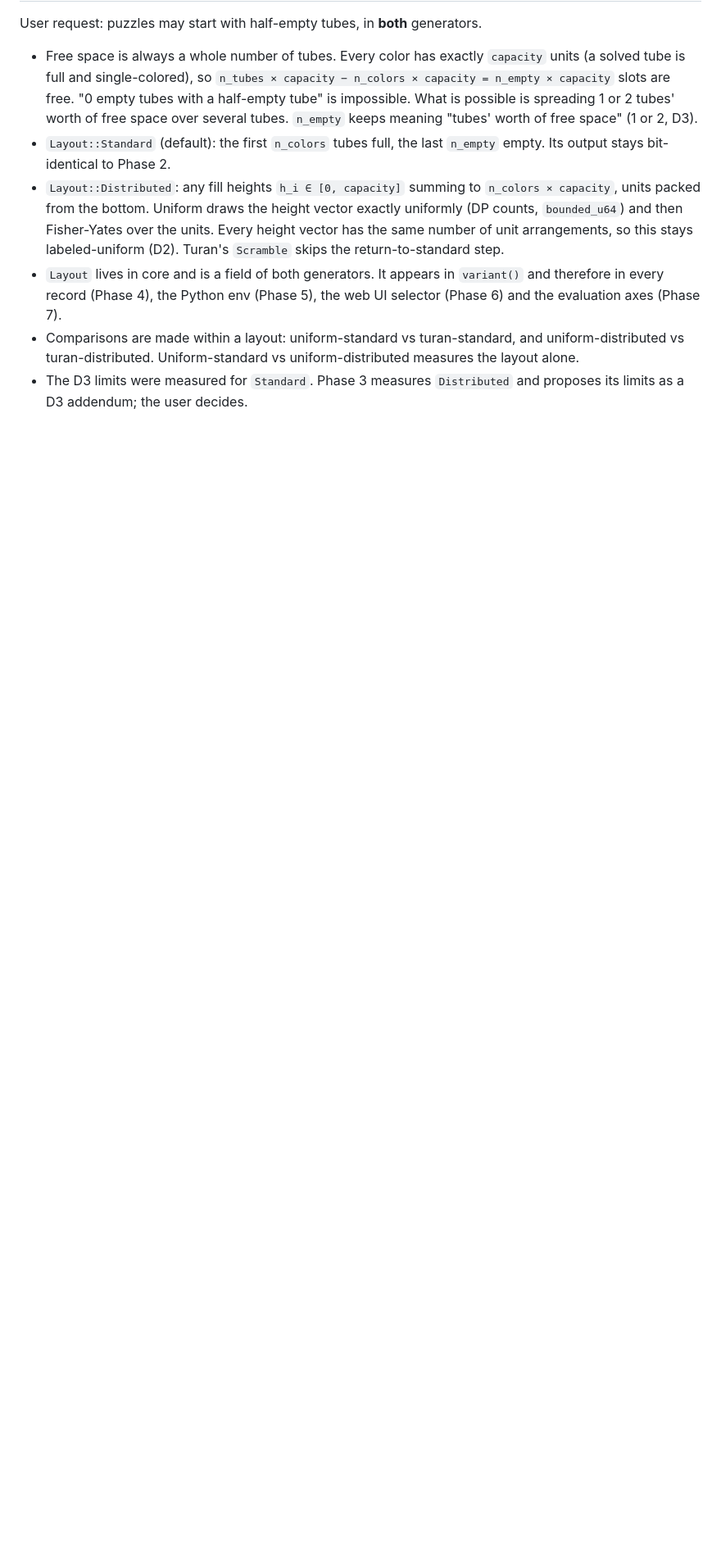
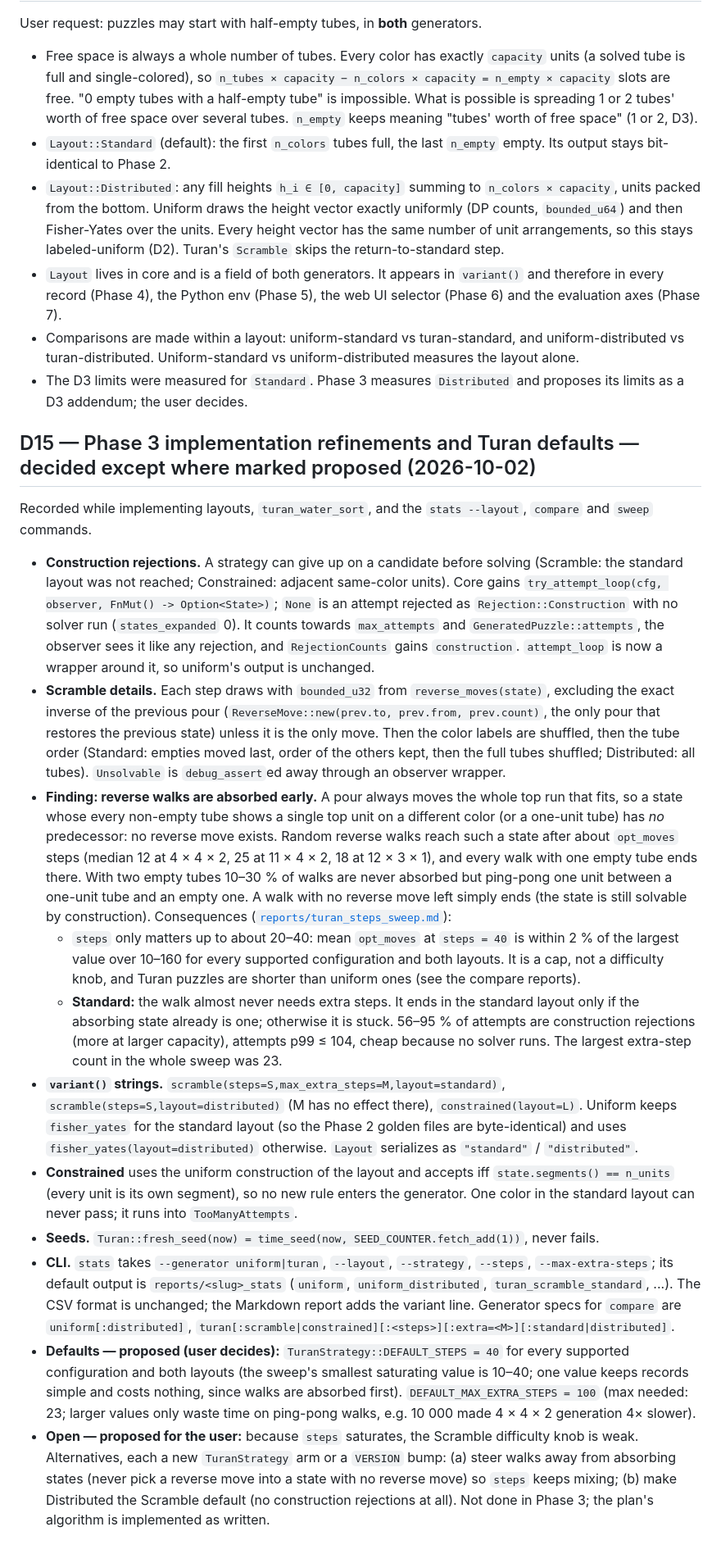
Before and after one commit to vinnipukh/jepa_games, a Markdown page: docs/decisions.md, the part around the change. Shown at 82% size. Drawn GitHub-style; blank space fills up the shorter version.

Commit message:
docs: record Phase 3 refinements and proposed turan defaults (D15)
Co-Authored-By: Claude Opus 5.5 <noreply@anthropic.com>
Claude-Session: https://claude.ai/code/session_01Va2x7sXSDbBXEUmKbNdY23

```diff
--- a/docs/decisions.md
+++ b/docs/decisions.md
@@ -174,3 +174,19 @@ User request: puzzles may start with half-empty tubes, in **both** generators.
 - `Layout` lives in core and is a field of both generators. It appears in `variant()` and therefore in every record (Phase 4), the Python env (Phase 5), the web UI selector (Phase 6) and the evaluation axes (Phase 7).
 - Comparisons are made within a layout: uniform-standard vs turan-standard, and uniform-distributed vs turan-distributed. Uniform-standard vs uniform-distributed measures the layout alone.
 - The D3 limits were measured for `Standard`. Phase 3 measures `Distributed` and proposes its limits as a D3 addendum; the user decides.
+
+## D15 — Phase 3 implementation refinements and Turan defaults — decided except where marked proposed (2026-10-02)
+
+Recorded while implementing layouts, `turan_water_sort`, and the `stats --layout`, `compare` and `sweep` commands.
+
+- **Construction rejections.** A strategy can give up on a candidate before solving (Scramble: the standard layout was not reached; Constrained: adjacent same-color units). Core gains `try_attempt_loop(cfg, observer, FnMut() -> Option<State>)`; `None` is an attempt rejected as `Rejection::Construction` with no solver run (`states_expanded` 0). It counts towards `max_attempts` and `GeneratedPuzzle::attempts`, the observer sees it like any rejection, and `RejectionCounts` gains `construction`. `attempt_loop` is now a wrapper around it, so uniform's output is unchanged.
+- **Scramble details.** Each step draws with `bounded_u32` from `reverse_moves(state)`, excluding the exact inverse of the previous pour (`ReverseMove::new(prev.to, prev.from, prev.count)`, the only pour that restores the previous state) unless it is the only move. Then the color labels are shuffled, then the tube order (Standard: empties moved last, order of the others kept, then the full tubes shuffled; Distributed: all tubes). `Unsolvable` is `debug_assert`ed away through an observer wrapper.
+- **Finding: reverse walks are absorbed early.** A pour always moves the whole top run that fits, so a state whose every non-empty tube shows a single top unit on a different color (or a one-unit tube) has *no* predecessor: no reverse move exists. Random reverse walks reach such a state after about `opt_moves` steps (median 12 at 4 × 4 × 2, 25 at 11 × 4 × 2, 18 at 12 × 3 × 1), and every walk with one empty tube ends there. With two empty tubes 10–30 % of walks are never absorbed but ping-pong one unit between a one-unit tube and an empty one. A walk with no reverse move left simply ends (the state is still solvable by construction). Consequences ([`reports/turan_steps_sweep.md`](../reports/turan_steps_sweep.md)):
+  - `steps` only matters up to about 20–40: mean `opt_moves` at `steps = 40` is within 2 % of the largest value over 10–160 for every supported configuration and both layouts. It is a cap, not a difficulty knob, and Turan puzzles are shorter than uniform ones (see the compare reports).
+  - **Standard:** the walk almost never needs extra steps. It ends in the standard layout only if the absorbing state already is one; otherwise it is stuck. 56–95 % of attempts are construction rejections (more at larger capacity), attempts p99 ≤ 104, cheap because no solver runs. The largest extra-step count in the whole sweep was 23.
+- **`variant()` strings.** `scramble(steps=S,max_extra_steps=M,layout=standard)`, `scramble(steps=S,layout=distributed)` (M has no effect there), `constrained(layout=L)`. Uniform keeps `fisher_yates` for the standard layout (so the Phase 2 golden files are byte-identical) and uses `fisher_yates(layout=distributed)` otherwise. `Layout` serializes as `"standard"` / `"distributed"`.
+- **Constrained** uses the uniform construction of the layout and accepts iff `state.segments() == n_units` (every unit is its own segment), so no new rule enters the generator. One color in the standard layout can never pass; it runs into `TooManyAttempts`.
+- **Seeds.** `Turan::fresh_seed(now) = time_seed(now, SEED_COUNTER.fetch_add(1))`, never fails.
+- **CLI.** `stats` takes `--generator uniform|turan`, `--layout`, `--strategy`, `--steps`, `--max-extra-steps`; its default output is `reports/<slug>_stats` (`uniform`, `uniform_distributed`, `turan_scramble_standard`, ...). The CSV format is unchanged; the Markdown report adds the variant line. Generator specs for `compare` are `uniform[:distributed]`, `turan[:scramble|constrained][:<steps>][:extra=<M>][:standard|distributed]`.
+- **Defaults — proposed (user decides):** `TuranStrategy::DEFAULT_STEPS = 40` for every supported configuration and both layouts (the sweep's smallest saturating value is 10–40; one value keeps records simple and costs nothing, since walks are absorbed first). `DEFAULT_MAX_EXTRA_STEPS = 100` (max needed: 23; larger values only waste time on ping-pong walks, e.g. 10 000 made 4 × 4 × 2 generation 4× slower).
+- **Open — proposed for the user:** because `steps` saturates, the Scramble difficulty knob is weak. Alternatives, each a new `TuranStrategy` arm or a `VERSION` bump: (a) steer walks away from absorbing states (never pick a reverse move into a state with no reverse move) so `steps` keeps mixing; (b) make Distributed the Scramble default (no construction rejections at all). Not done in Phase 3; the plan's algorithm is implemented as written.
```
